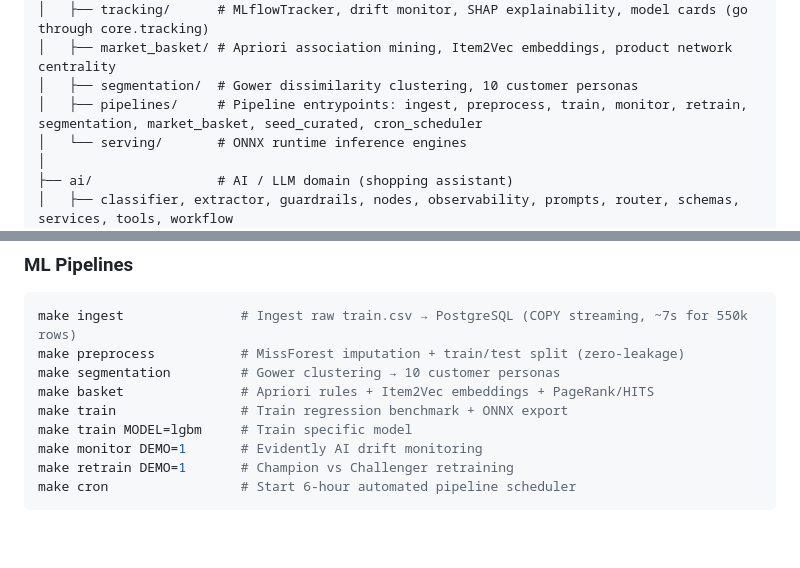
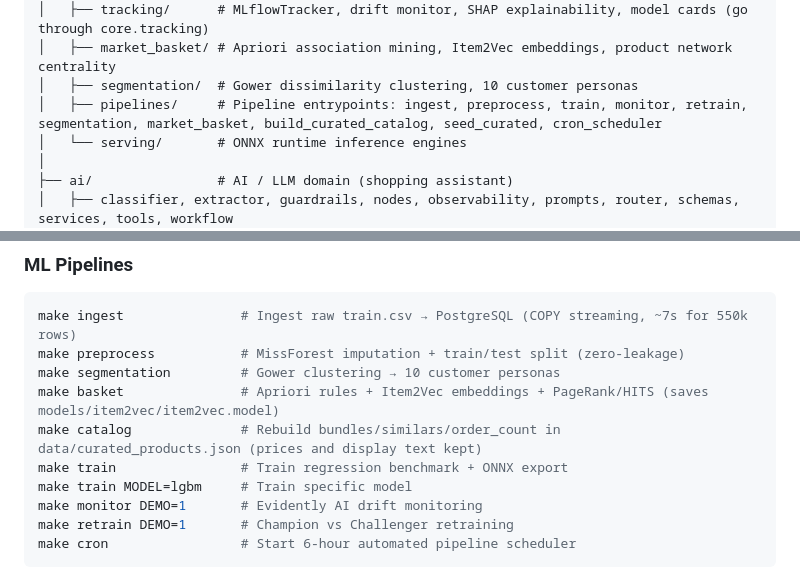
Before and after one commit to Ziadashraf301/Black-Friday, a Markdown page: CLAUDE.md, 2 parts joined by grey strips. Drawn GitHub-style; blank space fills up the shorter version.

```diff
--- a/CLAUDE.md
+++ b/CLAUDE.md
@@ -34,7 +34,7 @@ Black Friday/
 │   ├── tracking/      # MLflowTracker, drift monitor, SHAP explainability, model cards (go through core.tracking)
 │   ├── market_basket/ # Apriori association mining, Item2Vec embeddings, product network centrality
 │   ├── segmentation/  # Gower dissimilarity clustering, 10 customer personas
-│   ├── pipelines/     # Pipeline entrypoints: ingest, preprocess, train, monitor, retrain, segmentation, market_basket, seed_curated, cron_scheduler
+│   ├── pipelines/     # Pipeline entrypoints: ingest, preprocess, train, monitor, retrain, segmentation, market_basket, build_curated_catalog, seed_curated, cron_scheduler
 │   └── serving/       # ONNX runtime inference engines
 │
 ├── ai/                # AI / LLM domain (shopping assistant)
@@ -148,7 +148,8 @@ make logs                 # stream logs
 make ingest               # Ingest raw train.csv → PostgreSQL (COPY streaming, ~7s for 550k rows)
 make preprocess           # MissForest imputation + train/test split (zero-leakage)
 make segmentation         # Gower clustering → 10 customer personas
-make basket               # Apriori rules + Item2Vec embeddings + PageRank/HITS
+make basket               # Apriori rules + Item2Vec embeddings + PageRank/HITS (saves models/item2vec/item2vec.model)
+make catalog              # Rebuild bundles/similars/order_count in data/curated_products.json (prices and display text kept)
 make train                # Train regression benchmark + ONNX export
 make train MODEL=lgbm     # Train specific model
 make monitor DEMO=1       # Evidently AI drift monitoring
```
Also changed, not shown: README.md (+2 -0 lines).
